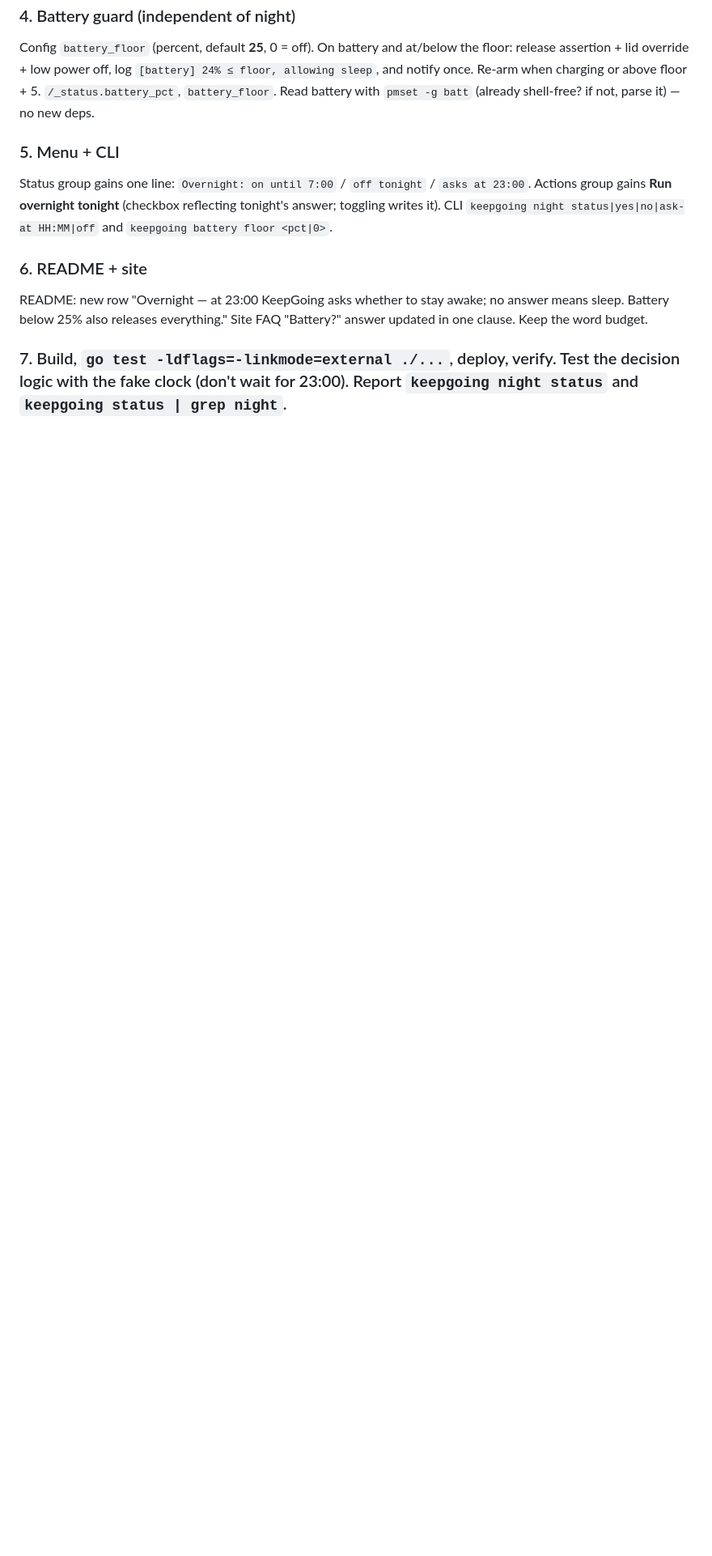
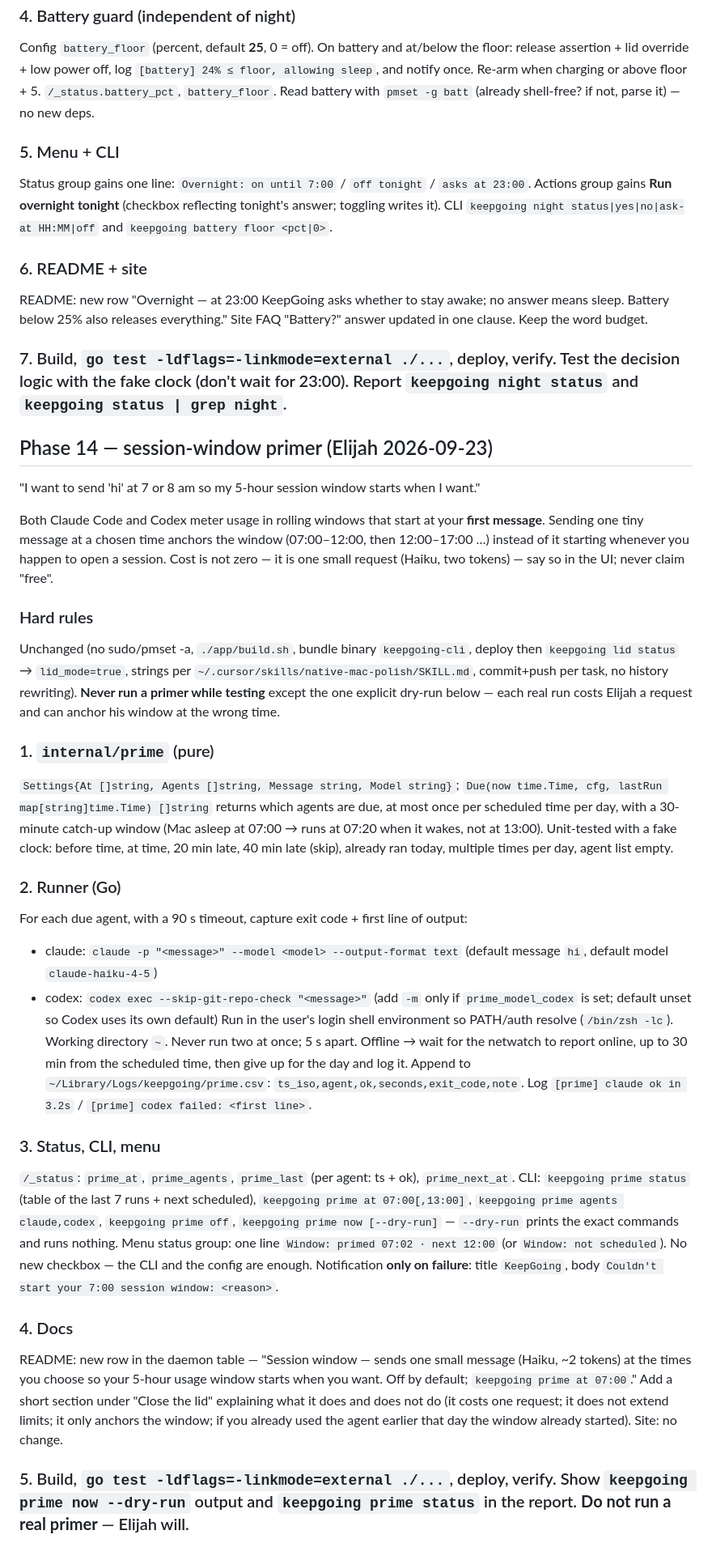
Before and after one commit to bigbrainw/keepgoing, a Markdown page: TASKS.md, the part around the change. Shown at 81% size. Rendered like a GitHub page; blank space fills up the shorter version.

Commit message:
docs: phase 14 session-window primer
Co-Authored-By: Claude Opus 5 <noreply@anthropic.com>
Claude-Session: https://claude.ai/code/session_01E3ghYALbpJFezUzWiUY3RT

```diff
--- a/TASKS.md
+++ b/TASKS.md
@@ -64,3 +64,34 @@ Status group gains one line: `Overnight: on until 7:00` / `off tonight` / `asks
 README: new row "Overnight — at 23:00 KeepGoing asks whether to stay awake; no answer means sleep. Battery below 25% also releases everything." Site FAQ "Battery?" answer updated in one clause. Keep the word budget.
 
 ### 7. Build, `go test -ldflags=-linkmode=external ./...`, deploy, verify. Test the decision logic with the fake clock (don't wait for 23:00). Report `keepgoing night status` and `keepgoing status | grep night`.
+
+## Phase 14 — session-window primer (Elijah 2026-09-23)
+"I want to send 'hi' at 7 or 8 am so my 5-hour session window starts when I want."
+
+Both Claude Code and Codex meter usage in rolling windows that start at your **first message**. Sending one tiny message at a chosen time anchors the window (07:00–12:00, then 12:00–17:00 …) instead of it starting whenever you happen to open a session. Cost is not zero — it is one small request (Haiku, two tokens) — say so in the UI; never claim "free".
+
+### Hard rules
+Unchanged (no sudo/pmset -a, `./app/build.sh`, bundle binary `keepgoing-cli`, deploy then `keepgoing lid status` → `lid_mode=true`, strings per `~/.cursor/skills/native-mac-polish/SKILL.md`, commit+push per task, no history rewriting). **Never run a primer while testing** except the one explicit dry-run below — each real run costs Elijah a request and can anchor his window at the wrong time.
+
+### 1. `internal/prime` (pure)
+`Settings{At []string, Agents []string, Message string, Model string}`; `Due(now time.Time, cfg, lastRun map[string]time.Time) []string` returns which agents are due, at most once per scheduled time per day, with a 30-minute catch-up window (Mac asleep at 07:00 → runs at 07:20 when it wakes, not at 13:00). Unit-tested with a fake clock: before time, at time, 20 min late, 40 min late (skip), already ran today, multiple times per day, agent list empty.
+
+### 2. Runner (Go)
+For each due agent, with a 90 s timeout, capture exit code + first line of output:
+- claude: `claude -p "<message>" --model <model> --output-format text` (default message `hi`, default model `claude-haiku-4-5`)
+- codex: `codex exec --skip-git-repo-check "<message>"` (add `-m` only if `prime_model_codex` is set; default unset so Codex uses its own default)
+Run in the user's login shell environment so PATH/auth resolve (`/bin/zsh -lc`). Working directory `~`. Never run two at once; 5 s apart.
+Offline → wait for the netwatch to report online, up to 30 min from the scheduled time, then give up for the day and log it.
+Append to `~/Library/Logs/keepgoing/prime.csv`: `ts_iso,agent,ok,seconds,exit_code,note`. Log `[prime] claude ok in 3.2s` / `[prime] codex failed: <first line>`.
+
+### 3. Status, CLI, menu
+`/_status`: `prime_at`, `prime_agents`, `prime_last` (per agent: ts + ok), `prime_next_at`.
+CLI: `keepgoing prime status` (table of the last 7 runs + next scheduled), `keepgoing prime at 07:00[,13:00]`, `keepgoing prime agents claude,codex`, `keepgoing prime off`, `keepgoing prime now [--dry-run]` — `--dry-run` prints the exact commands and runs nothing.
+Menu status group: one line `Window: primed 07:02 · next 12:00` (or `Window: not scheduled`). No new checkbox — the CLI and the config are enough.
+Notification **only on failure**: title `KeepGoing`, body `Couldn't start your 7:00 session window: <reason>`.
+
+### 4. Docs
+README: new row in the daemon table — "Session window — sends one small message (Haiku, ~2 tokens) at the times you choose so your 5-hour usage window starts when you want. Off by default; `keepgoing prime at 07:00`." Add a short section under "Close the lid" explaining what it does and does not do (it costs one request; it does not extend limits; it only anchors the window; if you already used the agent earlier that day the window already started).
+Site: no change.
+
+### 5. Build, `go test -ldflags=-linkmode=external ./...`, deploy, verify. Show `keepgoing prime now --dry-run` output and `keepgoing prime status` in the report. **Do not run a real primer** — Elijah will.
```
